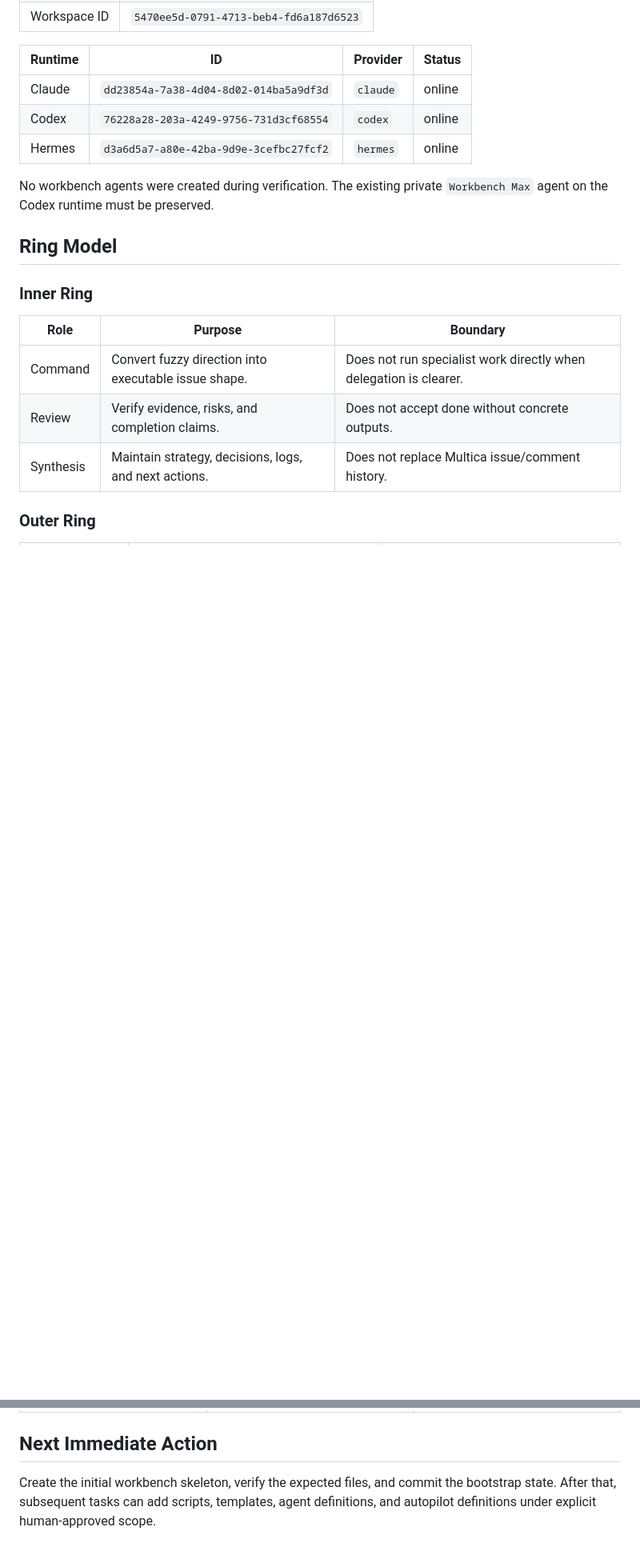
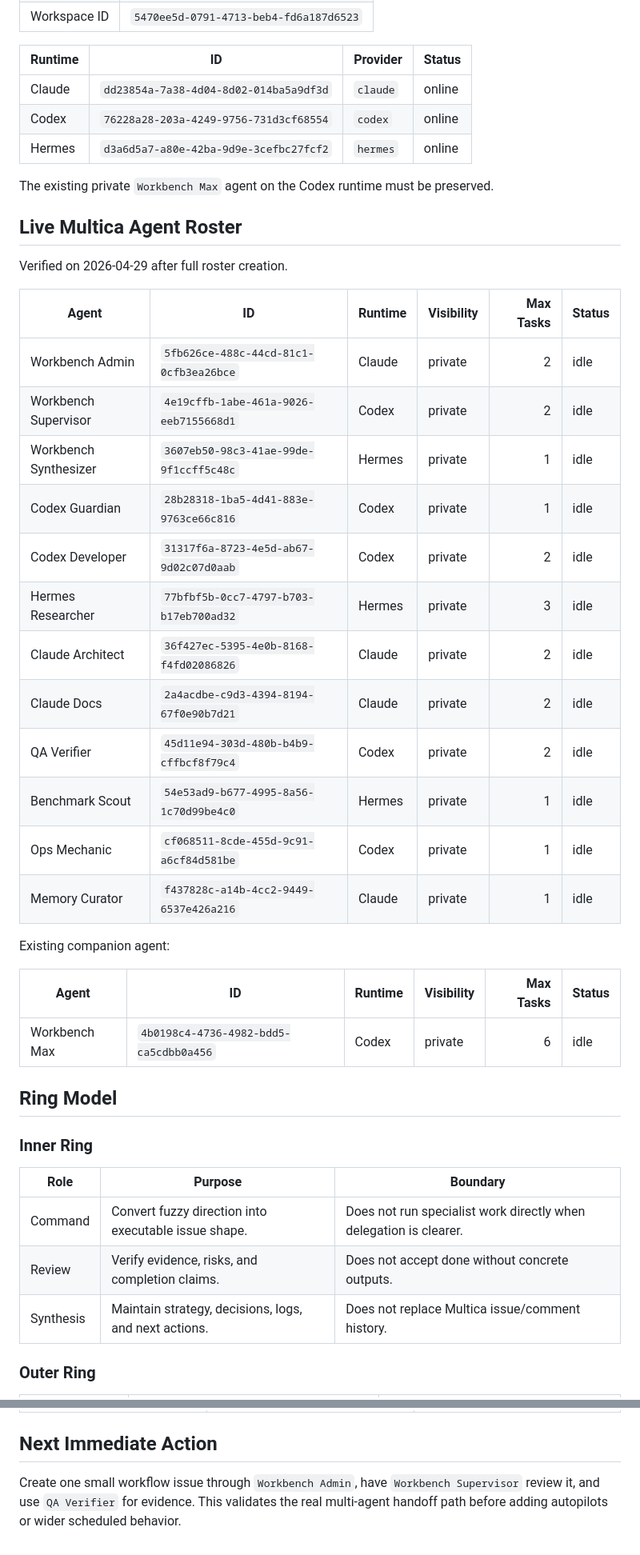
Before and after one commit to Fearvox/multica-ultimate-workbench, a Markdown page: SYNTHESIS.md, 2 parts joined by grey strips. Shown at 80% size. Rendered like a GitHub page; blank space fills up the shorter version.

Commit message:
chore: record full roster creation

```diff
--- a/SYNTHESIS.md
+++ b/SYNTHESIS.md
@@ -30,7 +30,32 @@ multica --profile desktop-api.multica.ai --workspace-id 5470ee5d-0791-4713-beb4-
 | Codex | `76228a28-203a-4249-9756-731d3cf68554` | `codex` | online |
 | Hermes | `d3a6d5a7-a80e-42ba-9d9e-3cefbc27fcf2` | `hermes` | online |
 
-No workbench agents were created during verification. The existing private `Workbench Max` agent on the Codex runtime must be preserved.
+The existing private `Workbench Max` agent on the Codex runtime must be preserved.
+
+## Live Multica Agent Roster
+
+Verified on 2026-04-29 after full roster creation.
+
+| Agent | ID | Runtime | Visibility | Max Tasks | Status |
+| --- | --- | --- | --- | ---: | --- |
+| Workbench Admin | `5fb626ce-488c-44cd-81c1-0cfb3ea26bce` | Claude | private | 2 | idle |
+| Workbench Supervisor | `4e19cffb-1abe-461a-9026-eeb7155668d1` | Codex | private | 2 | idle |
+| Workbench Synthesizer | `3607eb50-98c3-41ae-99de-9f1ccff5c48c` | Hermes | private | 1 | idle |
+| Codex Guardian | `28b28318-1ba5-4d41-883e-9763ce66c816` | Codex | private | 1 | idle |
+| Codex Developer | `31317f6a-8723-4e5d-ab67-9d02c07d0aab` | Codex | private | 2 | idle |
+| Hermes Researcher | `77bfbf5b-0cc7-4797-b703-b17eb700ad32` | Hermes | private | 3 | idle |
+| Claude Architect | `36f427ec-5395-4e0b-8168-f4fd02086826` | Claude | private | 2 | idle |
+| Claude Docs | `2a4acdbe-c9d3-4394-8194-67f0e90b7d21` | Claude | private | 2 | idle |
+| QA Verifier | `45d11e94-303d-480b-b4b9-cffbcf8f79c4` | Codex | private | 2 | idle |
+| Benchmark Scout | `54e53ad9-b677-4995-8a56-1c70d99be4c0` | Hermes | private | 1 | idle |
+| Ops Mechanic | `cf068511-8cde-455d-9c91-a6cf84d581be` | Codex | private | 1 | idle |
+| Memory Curator | `f437828c-a14b-4cc2-9449-6537e426a216` | Claude | private | 1 | idle |
+
+Existing companion agent:
+
+| Agent | ID | Runtime | Visibility | Max Tasks | Status |
+| --- | --- | --- | --- | ---: | --- |
+| Workbench Max | `4b0198c4-4736-4982-bdd5-ca5cdbb0a456` | Codex | private | 6 | idle |
 
 ## Ring Model
 
@@ -62,4 +87,4 @@ No workbench agents were created during verification. The existing private `Work
 
 ## Next Immediate Action
 
-Create the initial workbench skeleton, verify the expected files, and commit the bootstrap state. After that, subsequent tasks can add scripts, templates, agent definitions, and autopilot definitions under explicit human-approved scope.
+Create one small workflow issue through `Workbench Admin`, have `Workbench Supervisor` review it, and use `QA Verifier` for evidence. This validates the real multi-agent handoff path before adding autopilots or wider scheduled behavior.
```
Also changed, not shown: WORKBENCH_LOG.md (+2 -0 lines).
